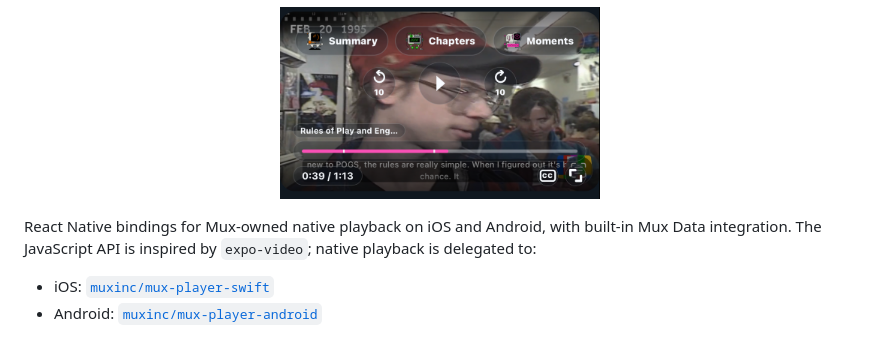
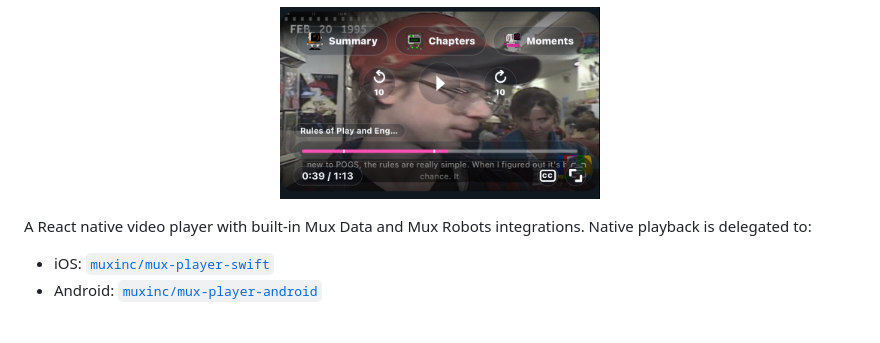
Before and after one commit to muxinc/Mux-React-Native-Player, a Markdown page: README.md, the part around one of its changes. Rendered like a GitHub page.

```diff
--- a/README.md
+++ b/README.md
@@ -4,7 +4,7 @@
   <img src="assets/player_screenshot.png" alt="Mux React Native Player" width="320" />
 </p>
 
-React Native bindings for Mux-owned native playback on iOS and Android, with built-in Mux Data integration. The JavaScript API is inspired by `expo-video`; native playback is delegated to:
+A React native video player with built-in Mux Data and Mux Robots integrations. Native playback is delegated to:
 
 - iOS: [`muxinc/mux-player-swift`](https://github.com/muxinc/mux-player-swift)
 - Android: [`muxinc/mux-player-android`](https://github.com/muxinc/mux-player-android)
```
Also changed, not shown: other parts of README.md (+6 -3 lines).
